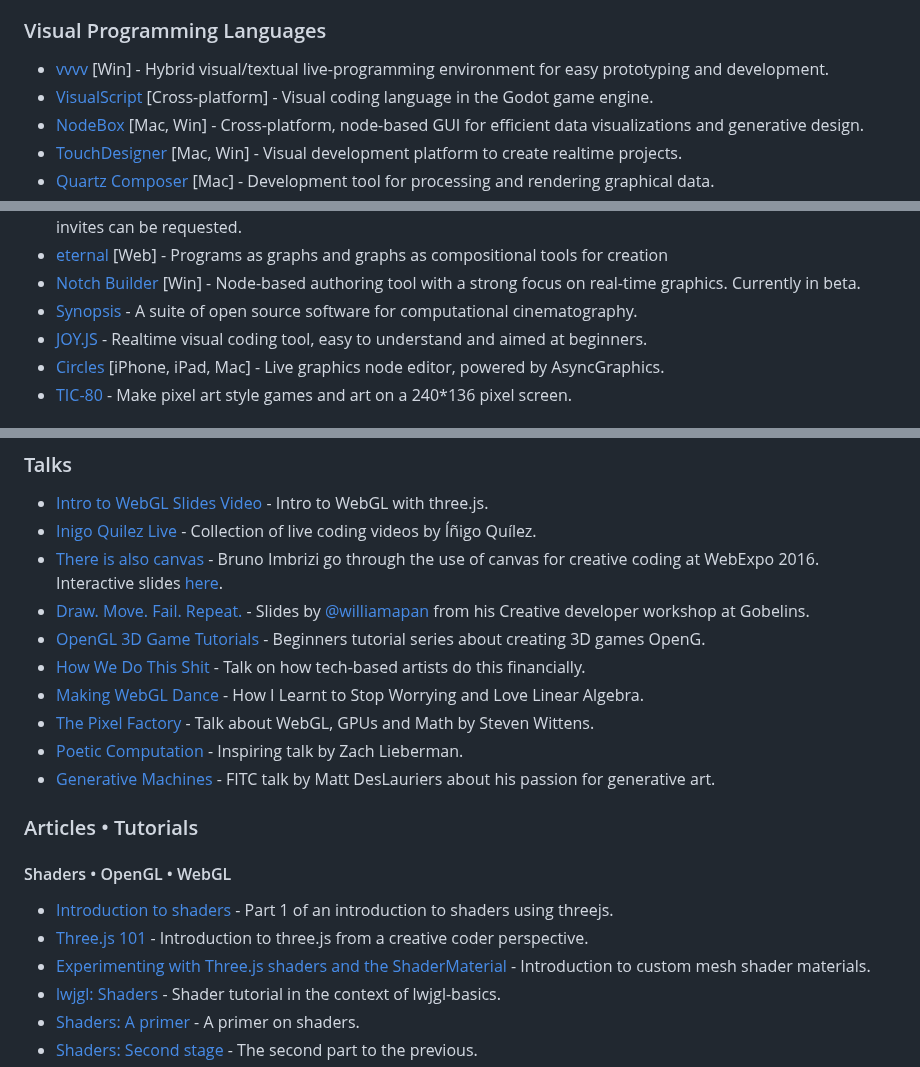
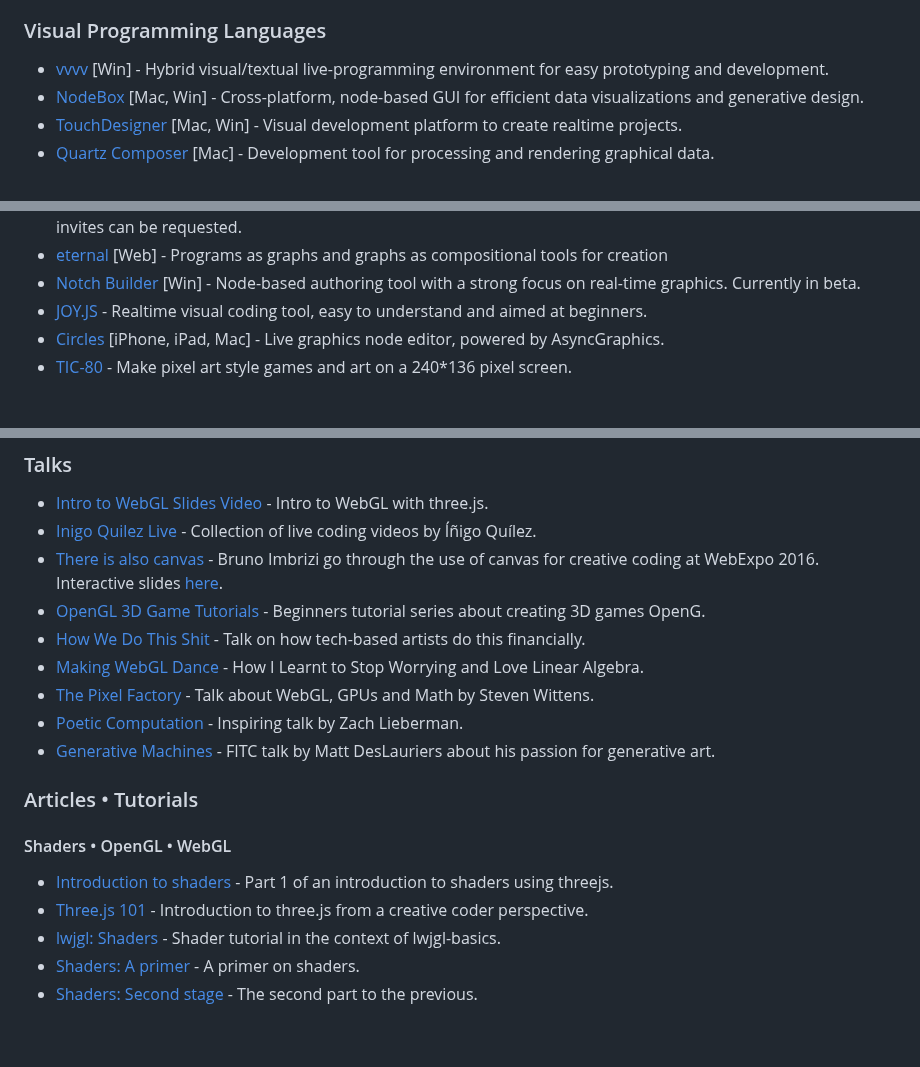
Before and after one commit to terkelg/awesome-creative-coding, a Markdown page: readme.md, 3 parts joined by grey strips. Drawn GitHub-style; blank space fills up the shorter version.

```diff
--- a/readme.md
+++ b/readme.md
@@ -137,7 +137,6 @@ _Please read the [contribution guidelines](contributing.md) before contributing.
 ### Visual Programming Languages
 
 - [vvvv](https://vvvv.org/) [Win] - Hybrid visual/textual live-programming environment for easy prototyping and development.
-- [VisualScript](https://docs.godotengine.org/en/stable/getting_started/scripting/visual_script/) [Cross-platform] - Visual coding language in the Godot game engine.
 - [NodeBox](https://www.nodebox.net/node/) [Mac, Win] - Cross-platform, node-based GUI for efficient data visualizations and generative design.
 - [TouchDesigner](http://www.derivative.ca/) [Mac, Win] - Visual development platform to create realtime projects.
 - [Quartz Composer](https://developer.apple.com/library/content/documentation/GraphicsImaging/Conceptual/QuartzComposerUserGuide/qc_intro/qc_intro.html) [Mac] - Development tool for processing and rendering graphical data.
@@ -151,7 +150,6 @@ _Please read the [contribution guidelines](contributing.md) before contributing.
 - [cables](https://cables.gl) [Cross-platform/Web] - Your model kit for creating beautiful interactive content. Currently in private beta, invites can be requested.
 - [eternal](https://github.com/kousun12/eternal) [Web] - Programs as graphs and graphs as compositional tools for creation
 - [Notch Builder](https://www.notch.one) [Win] - Node-based authoring tool with a strong focus on real-time graphics. Currently in beta.
-- [Synopsis](https://synopsis.video/) - A suite of open source software for computational cinematography.
 - [JOY.JS](https://ncase.me/joy/) - Realtime visual coding tool, easy to understand and aimed at beginners.
 - [Circles](http://circles.software) [iPhone, iPad, Mac] - Live graphics node editor, powered by AsyncGraphics.
 - [TIC-80](https://tic80.com/) - Make pixel art style games and art on a 240\*136 pixel screen.
@@ -285,7 +282,6 @@ _Please read the [contribution guidelines](contributing.md) before contributing.
 - [Intro to WebGL Slides](http://davidscottlyons.com/threejs/presentations/frontporch14/) [Video](https://www.youtube.com/watch?v=6eLl8yQnxHQ) - Intro to WebGL with three.js.
 - [Inigo Quilez Live](https://iquilezles.org/live/) - Collection of live coding videos by Íñigo Quílez.
 - [There is also canvas](https://slideslive.com/38898318/there-is-also-canvas) - Bruno Imbrizi go through the use of canvas for creative coding at WebExpo 2016. Interactive slides [here](https://brunoimbrizi.github.io/webexpo-2016/dist/).
-- [Draw. Move. Fail. Repeat.](http://setimeout.com/workshops/gobelins-2016/) - Slides by [@williamapan](https://twitter.com/williamapan) from his Creative developer workshop at Gobelins.
 - [OpenGL 3D Game Tutorials](https://www.youtube.com/playlist?list=PLRIWtICgwaX0u7Rf9zkZhLoLuZVfUksDP) - Beginners tutorial series about creating 3D games OpenG.
 - [How We Do This Shit](http://how-we-do-this-shit.com/) - Talk on how tech-based artists do this financially.
 - [Making WebGL Dance](http://acko.net/files/fullfrontal/fullfrontal/webglmath/online.html) - How I Learnt to Stop Worrying and Love Linear Algebra.
@@ -299,7 +295,6 @@ _Please read the [contribution guidelines](contributing.md) before contributing.
 
 - [Introduction to shaders](https://aerotwist.com/tutorials/an-introduction-to-shaders-part-1/) - Part 1 of an introduction to shaders using threejs.
 - [Three.js 101](https://medium.com/@necsoft/three-js-101-hello-world-part-1-443207b1ebe1) - Introduction to three.js from a creative coder perspective.
-- [Experimenting with Three.js shaders and the ShaderMaterial](http://blog.2pha.com/experimenting-threejs-shaders-and-shadermaterial) - Introduction to custom mesh shader materials.
 - [lwjgl: Shaders](https://github.com/mattdesl/lwjgl-basics/wiki/Shaders) - Shader tutorial in the context of lwjgl-basics.
 - [Shaders: A primer](https://notes.underscorediscovery.com/shaders-a-primer/) - A primer on shaders.
 - [Shaders: Second stage](https://notes.underscorediscovery.com/shaders-second-stage/) - The second part to the previous.
```
Also changed, not shown: other parts of readme.md (+5 -8 lines).
